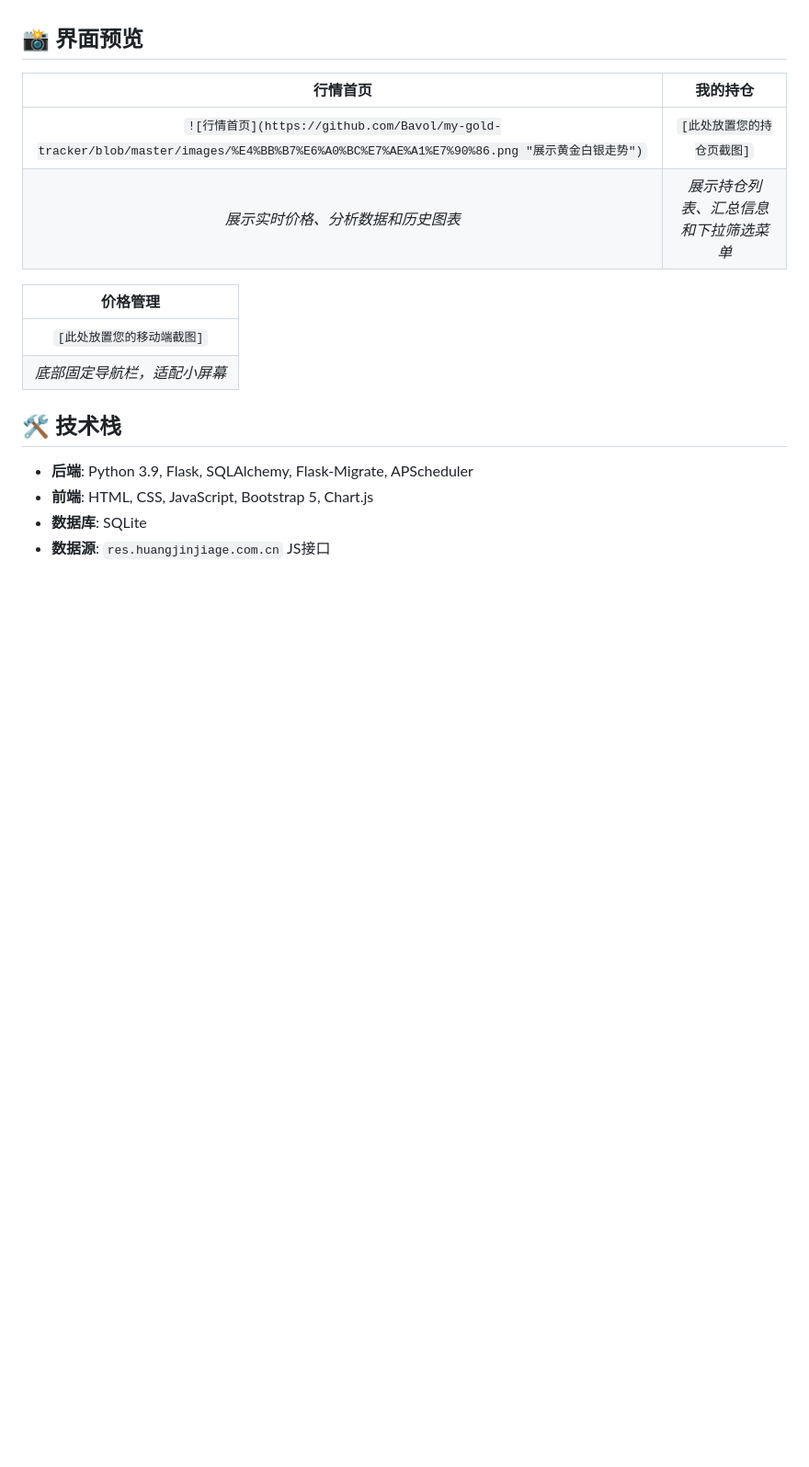
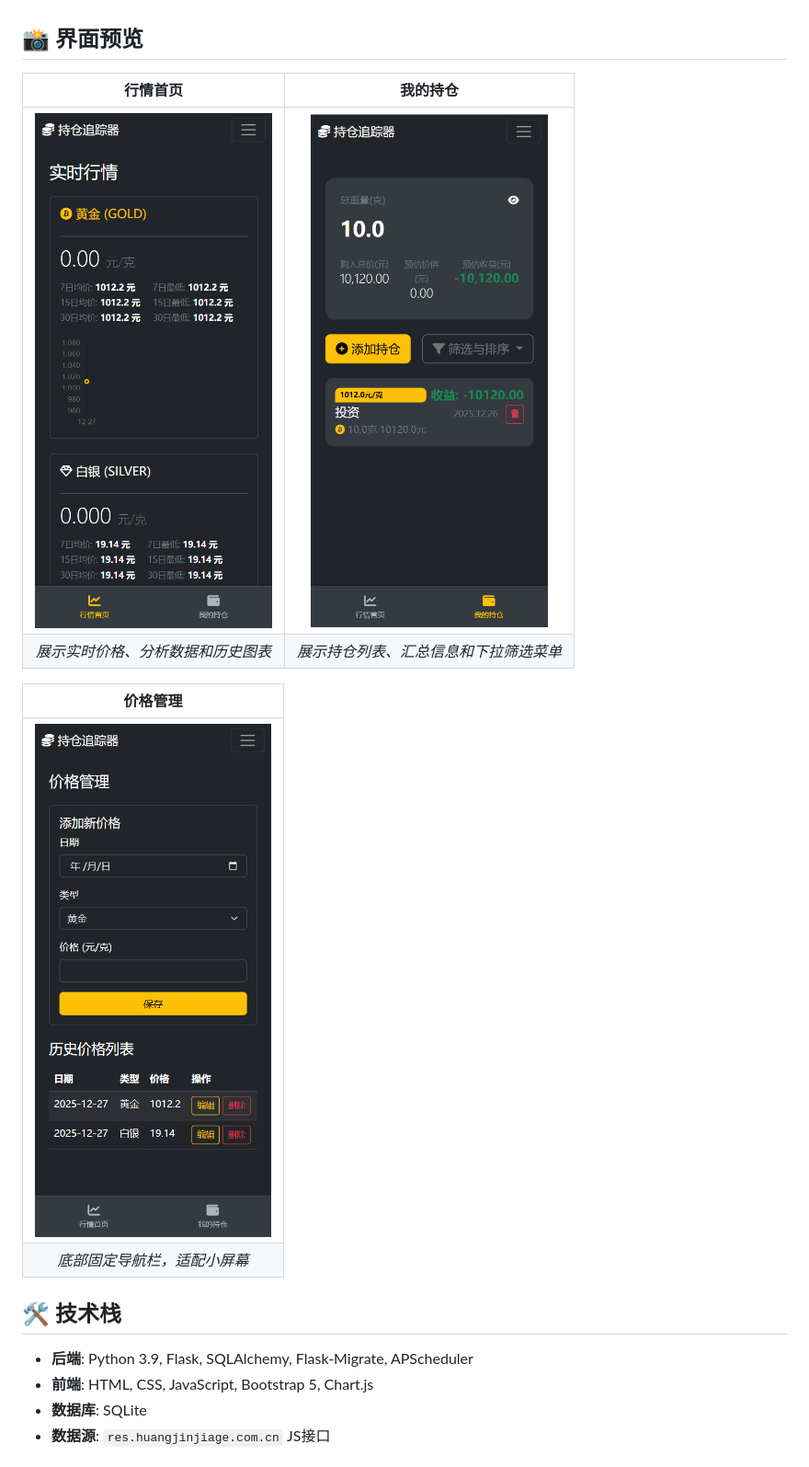
Before and after one commit to Bavol/my-gold-tracker, a Markdown page: readme.md, the part around the change. Shown at 92% size. GitHub-like rendering; blank space fills up the shorter version.

Commit message:
截图描述

```diff
--- a/readme.md
+++ b/readme.md
@@ -23,15 +23,15 @@
 
 ## 📸 界面预览
 
-|                                                            行情首页                                                            |        我的持仓          |
-|:--------------------------------------------------------------------------------------------------------------------------:|:--------------------:|
-| `![行情首页](https://github.com/Bavol/my-gold-tracker/blob/master/images/%E4%BB%B7%E6%A0%BC%E7%AE%A1%E7%90%86.png "展示黄金白银走势")` |   `[此处放置您的持仓页截图]`    |
-|                                                     *展示实时价格、分析数据和历史图表*                                                     | *展示持仓列表、汇总信息和下拉筛选菜单* |
+|                行情首页                |                   我的持仓                    |
+|:----------------------------------:|:-----------------------------------------:|
+| ![项目截图](images/行情首页.png "项目主界面截图") | ![项目截图](images/我的持仓.png "可以看自己拥有的黄金白银克数") |
+|         *展示实时价格、分析数据和历史图表*         |           *展示持仓列表、汇总信息和下拉筛选菜单*            |
 
-|     价格管理        |
-|:---------------:|
-| `[此处放置您的移动端截图]` |
-| *底部固定导航栏，适配小屏幕* |
+|                  价格管理                   |
+|:---------------------------------------:|
+| ![项目截图](images/价格管理.png "可以编辑黄金白银历史价格") |
+|             *底部固定导航栏，适配小屏幕*             |
 
 
 ## 🛠️ 技术栈
```
